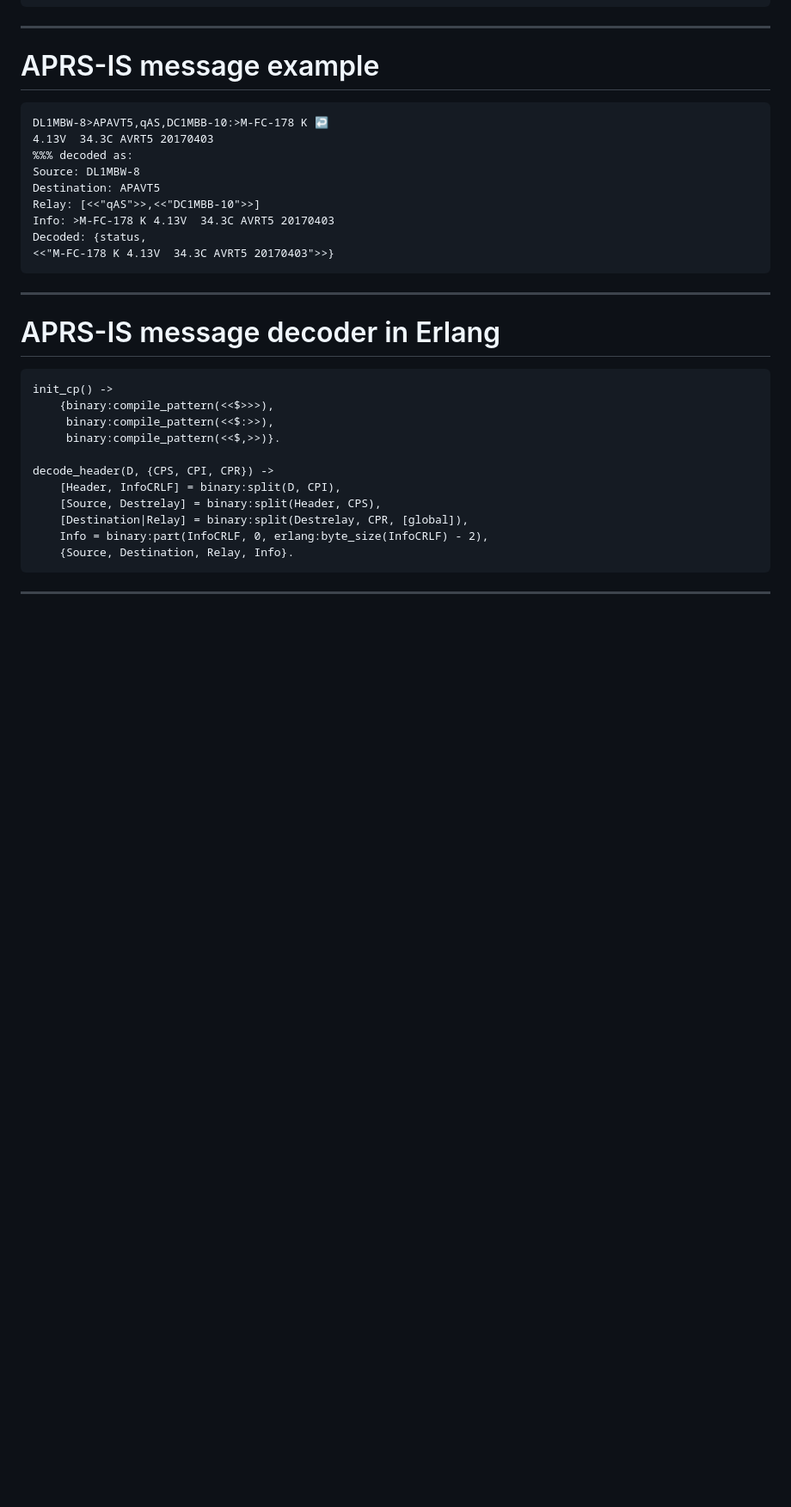
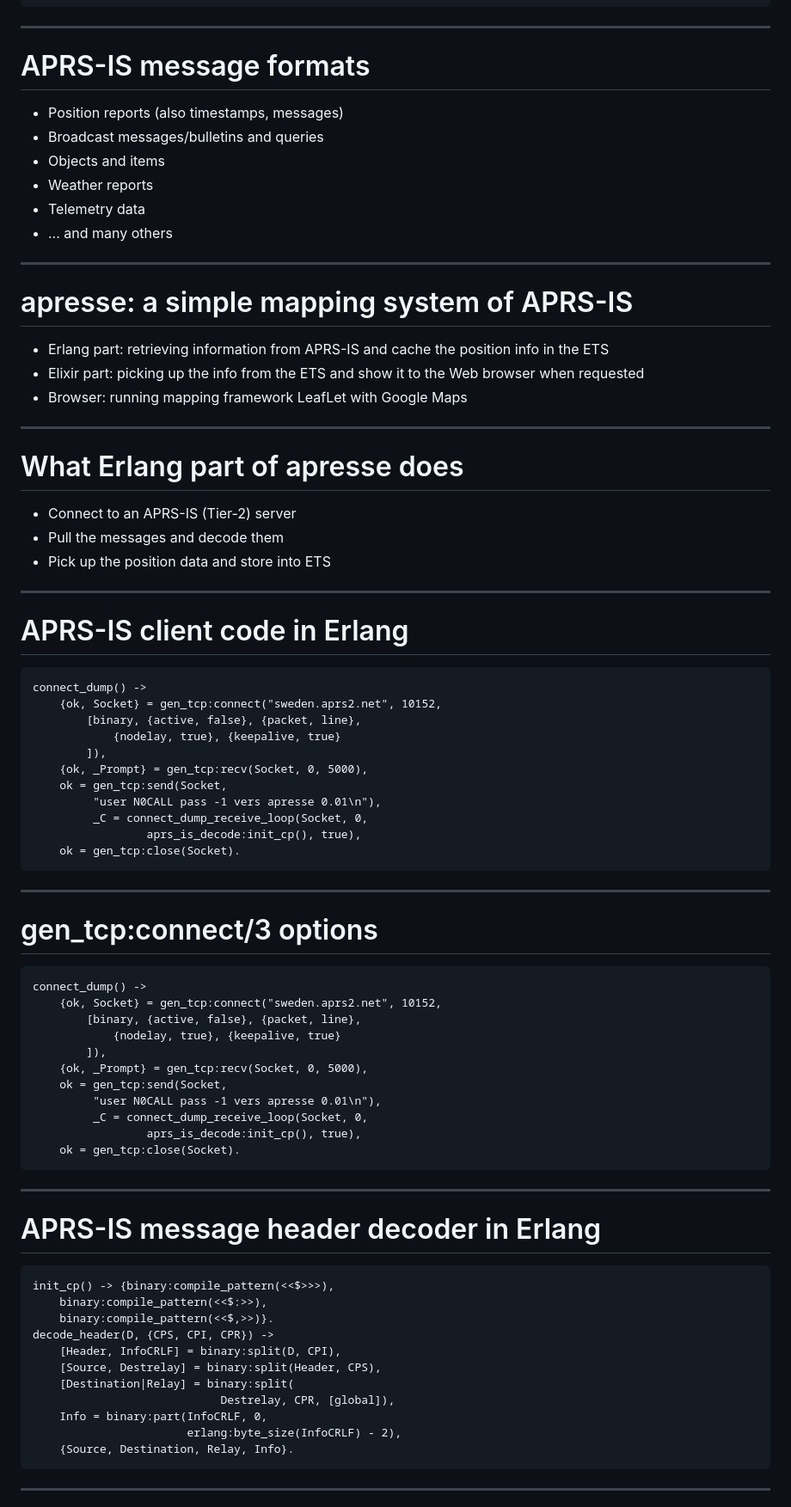
Before and after one commit to jj1bdx/apresse, a Markdown page: presentation/rikitake-codebeamsto2018-apresse.md, the part around the change printed below. Shown: that part at 86% size. Drawn GitHub-style; blank space fills up the shorter version.

````diff
--- a/presentation/rikitake-codebeamsto2018-apresse.md
+++ b/presentation/rikitake-codebeamsto2018-apresse.md
@@ -140,35 +150,82 @@ BA1GM-6>APLM2C,TCPIP*,qAS,BA1GM-6:=3952.10N/11631.65E>↩
 
 ---
 
-# APRS-IS message example
+# APRS-IS message formats
 
-```
-DL1MBW-8>APAVT5,qAS,DC1MBB-10:>M-FC-178 K ↩
-4.13V  34.3C AVRT5 20170403
-%%% decoded as:
-Source: DL1MBW-8
-Destination: APAVT5
-Relay: [<<"qAS">>,<<"DC1MBB-10">>]
-Info: >M-FC-178 K 4.13V  34.3C AVRT5 20170403
-Decoded: {status,
-<<"M-FC-178 K 4.13V  34.3C AVRT5 20170403">>}
+- Position reports (also timestamps, messages)
+- Broadcast messages/bulletins and queries
+- Objects and items
+- Weather reports
+- Telemetry data
+- ... and many others
+
+---
+
+# apresse: a simple mapping system of APRS-IS
+
+* Erlang part: retrieving information from APRS-IS and cache the position info in the ETS
+* Elixir part: picking up the info from the ETS and show it to the Web browser when requested
+* Browser: running mapping framework LeafLet with Google Maps
+
+---
+
+# What Erlang part of apresse does
+
+* Connect to an APRS-IS (Tier-2) server
+* Pull the messages and decode them
+* Pick up the position data and store into ETS
+
+---
+
+# APRS-IS client code in Erlang
+
+```erlang
+connect_dump() ->
+    {ok, Socket} = gen_tcp:connect("sweden.aprs2.net", 10152,
+        [binary, {active, false}, {packet, line},
+            {nodelay, true}, {keepalive, true}
+        ]),
+    {ok, _Prompt} = gen_tcp:recv(Socket, 0, 5000),
+    ok = gen_tcp:send(Socket,
+         "user N0CALL pass -1 vers apresse 0.01\n"),
+         _C = connect_dump_receive_loop(Socket, 0,
+                 aprs_is_decode:init_cp(), true),
+    ok = gen_tcp:close(Socket).
 ```
 
 ---
 
-# APRS-IS message decoder in Erlang
+# gen_tcp:connect/3 options
+
+```erlang, [.highlight: 3-4]
+connect_dump() ->
+    {ok, Socket} = gen_tcp:connect("sweden.aprs2.net", 10152,
+        [binary, {active, false}, {packet, line},
+            {nodelay, true}, {keepalive, true}
+        ]),
+    {ok, _Prompt} = gen_tcp:recv(Socket, 0, 5000),
+    ok = gen_tcp:send(Socket,
+         "user N0CALL pass -1 vers apresse 0.01\n"),
+         _C = connect_dump_receive_loop(Socket, 0,
+                 aprs_is_decode:init_cp(), true),
+    ok = gen_tcp:close(Socket).
+```
+
+---
+
+# APRS-IS message header decoder in Erlang
 
 ```erlang
-init_cp() ->
-    {binary:compile_pattern(<<$>>>),
-     binary:compile_pattern(<<$:>>),
-     binary:compile_pattern(<<$,>>)}.
-
+init_cp() -> {binary:compile_pattern(<<$>>>),
+    binary:compile_pattern(<<$:>>),
+    binary:compile_pattern(<<$,>>)}.
 decode_header(D, {CPS, CPI, CPR}) ->
     [Header, InfoCRLF] = binary:split(D, CPI),
     [Source, Destrelay] = binary:split(Header, CPS),
-    [Destination|Relay] = binary:split(Destrelay, CPR, [global]),
-    Info = binary:part(InfoCRLF, 0, erlang:byte_size(InfoCRLF) - 2),
+    [Destination|Relay] = binary:split(
+                            Destrelay, CPR, [global]),
+    Info = binary:part(InfoCRLF, 0,
+                       erlang:byte_size(InfoCRLF) - 2),
     {Source, Destination, Relay, Info}.
 ```
 
````
Also changed, not shown: other parts of presentation/rikitake-codebeamsto2018-apresse.md (+204 -3 lines), presentation/leaflet-homepage.png (added).
